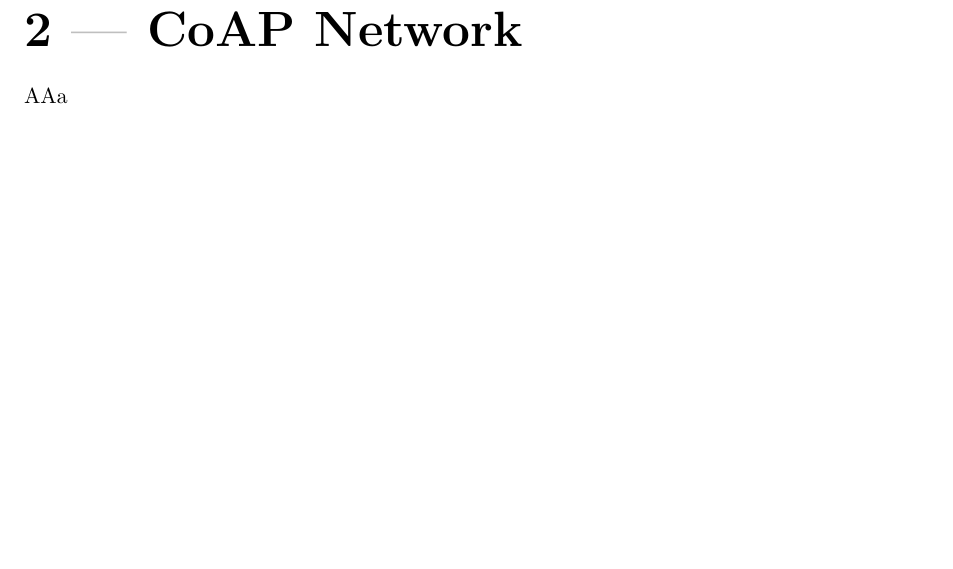
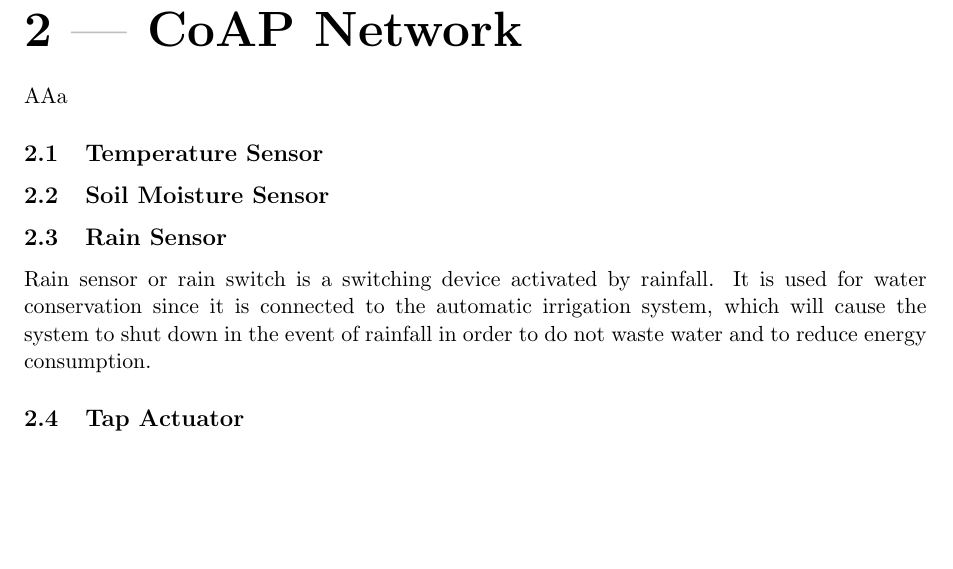
Before and after one commit to edofazza/IoT-Irrigation-System, a LaTeX document (documentation/latex/irrigationsystem.tex, which reads documentation/latex/chapters/coap.tex): part of page 5 of 7, cut so that both start at the same text. Compiled offline with pdfLaTeX.

Commit message:
chapter placeholders

```diff
--- a/documentation/latex/chapters/coap.tex
+++ b/documentation/latex/chapters/coap.tex
@@ -1,2 +1,11 @@
 \section{CoAP Network}
 AAa
+
+\subsection{Temperature Sensor}
+
+\subsection{Soil Moisture Sensor}
+
+\subsection{Rain Sensor}
+Rain sensor or rain switch is a switching device activated by rainfall. It is used for water conservation since it is connected to the automatic irrigation system, which will cause the system to shut down in the event of rainfall in order to do not waste water and to reduce energy consumption.
+
+\subsection{Tap Actuator}
```
Also changed, not shown: documentation/latex/irrigationsystem.pdf, 6 other files.
